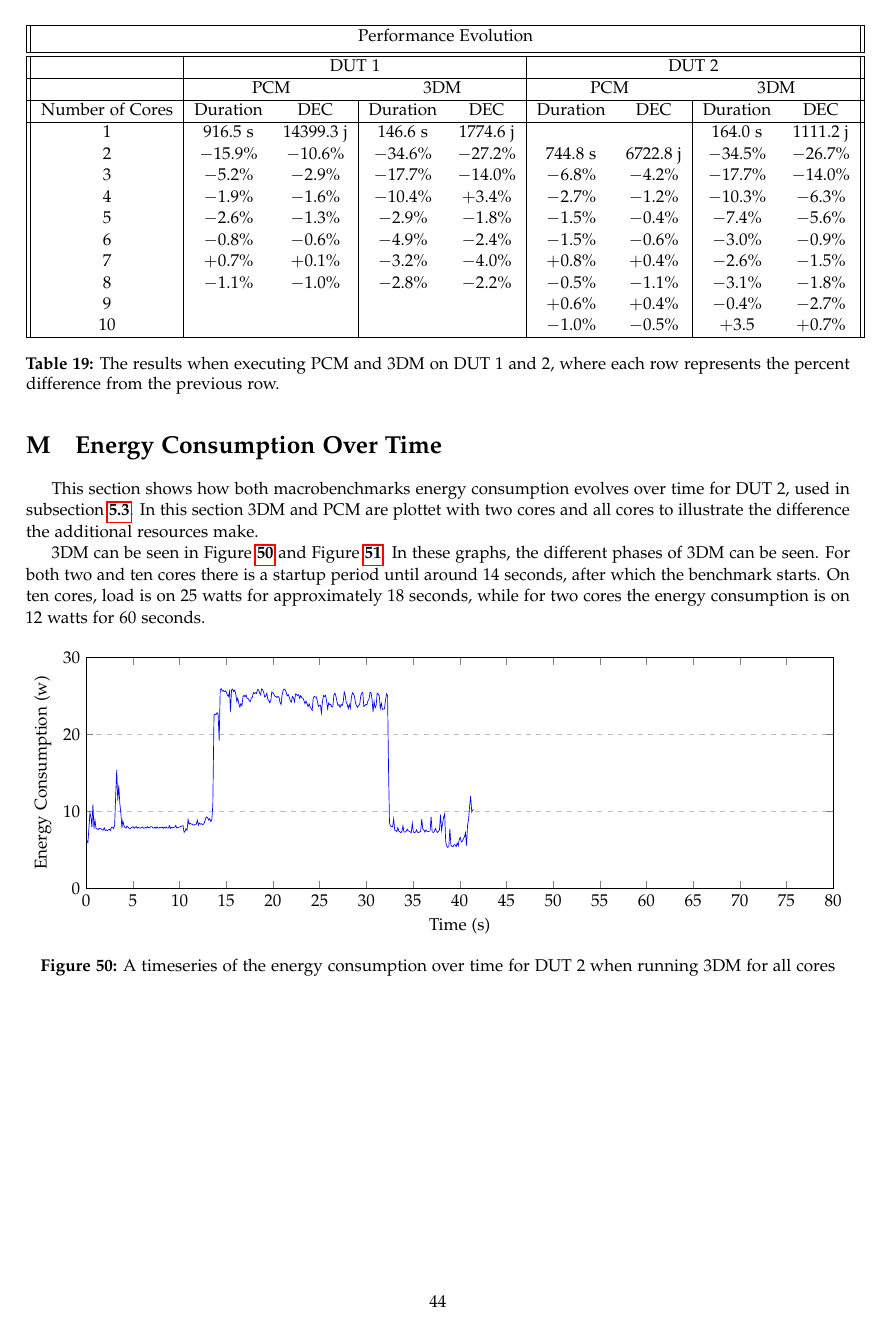
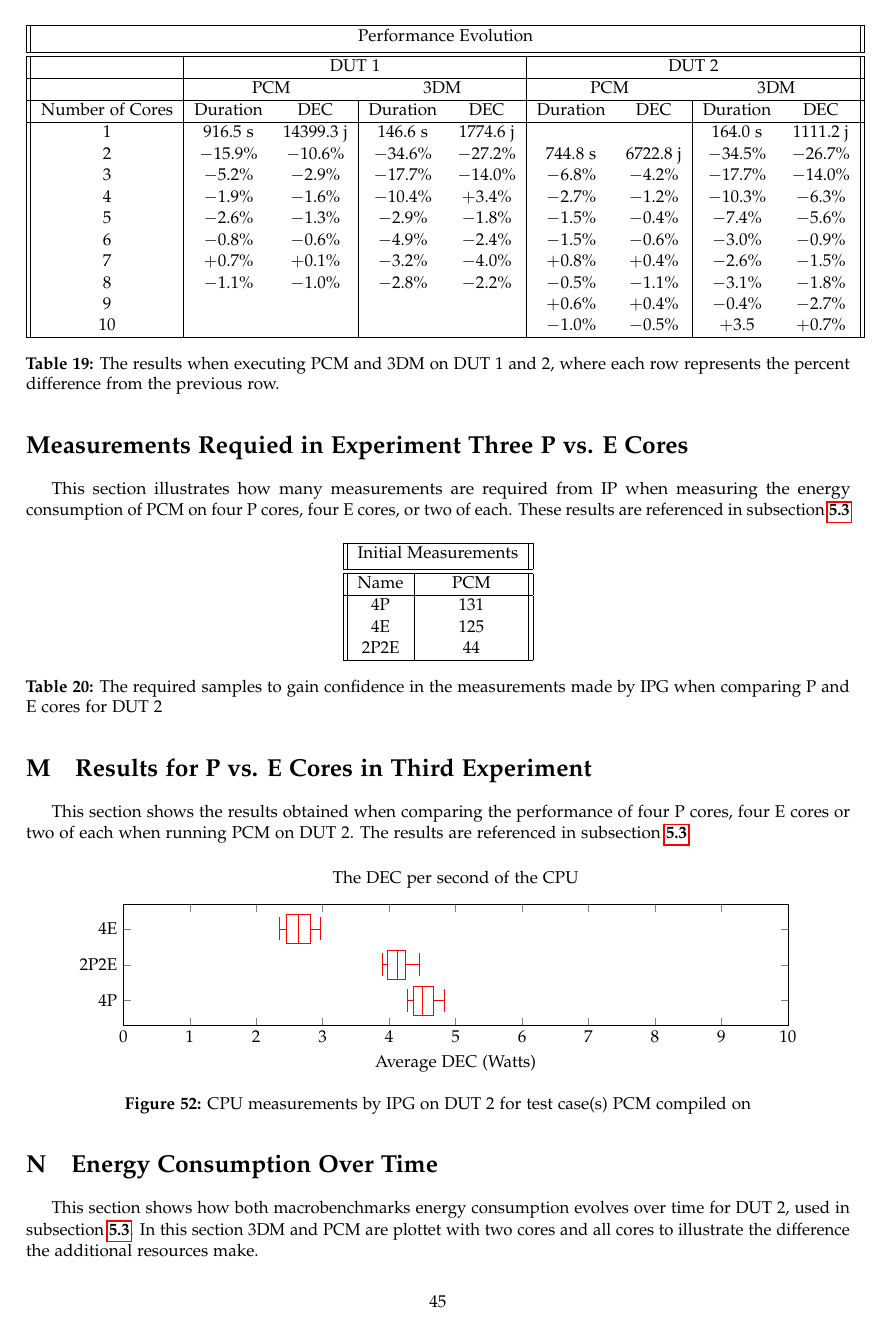
Before and after one commit to KuskIV/BDEnergy, a LaTeX thesis (article/main.tex, which reads article/appendix/bonus-exp-coch.tex, article/appendix/bonus-exp-graphs.tex, article/tables/experiment-3/initial-measurements-bonus.tex): page 44 of 46 before the commit and page 45 of 47 after it. The pictures show the PDF file article/main.pdf that the author committed with the source.

Commit message:
bonus exp

```diff
--- /dev/null
+++ b/article/appendix/bonus-exp-coch.tex
@@ -0,0 +1,5 @@
+\section*{Measurements Requied in Experiment Three P vs. E Cores}
+
+This section illustrates how many measurements are required from IP when measuring the energy consumption of PCM on four P cores, four E cores, or two of each. These results are referenced in \cref{subsec:exp_three}
+
+\input{tables/experiment-3/initial-measurements-bonus.tex}
--- /dev/null
+++ b/article/appendix/bonus-exp-graphs.tex
@@ -0,0 +1,6 @@
+\section{Results for P vs. E Cores in Third Experiment}\label{app:bonus-results}
+
+This section shows the results obtained when comparing the performance of four P cores, four E cores or two of each when running PCM on DUT 2. The results are referenced in \cref{subsec:exp_three}
+
+
+\input{tables/results/compare-p-and-e-cores-on-pcmark-without-boost/ipg/pc-mark-10/workstationtwo/unkown/CPU_DEC_per_second.tex}
--- /dev/null
+++ b/article/tables/experiment-3/initial-measurements-bonus.tex
@@ -0,0 +1,13 @@
+\begin{table}[H]
+    \centering
+    \begin{tabular}{|| c | c ||}
+    \hline
+    \multicolumn{2}{||c||}{Initial Measurements} \\ [0.5ex] \hline\hline
+    Name & PCM \\\hline
+    4P & $131$ \\
+    4E & $125$ \\
+    2P2E& $44$ \\\hline
+    \end{tabular}
+    \caption{The required samples to gain confidence in the measurements made by IPG when comparing P and E cores for DUT 2}
+    \label{tab:initial-measurements-bonus}
+\end{table}
--- /dev/null
+++ b/article/tables/results/compare-p-and-e-cores-on-pcmark-without-boost/ipg/pc-mark-10/workstationtwo/unkown/CPU_DEC.tex
@@ -0,0 +1,50 @@
+\begin{figure}[H]
+    \centering
+    \begin{tikzpicture}[]
+        \pgfplotsset{
+            width=0.4\textwidth,
+            height=0.16\textheight
+        }
+        \begin{axis}[
+            xlabel={Average DEC (Joules)},
+            title={The DEC of the CPU},
+            ytick={1, 2, 3},
+        yticklabels={
+            4P, 2P2E, 4E
+            },
+            xmin=0,xmax=8500,
+            ]
+
+
+        \addplot+ [boxplot prepared={
+                lower whisker=6729.617052127759,
+                lower quartile=6796.042825931421,
+                median=6886.914257443841,
+                upper quartile=7001.70414872238,
+                upper whisker=7114.827928976886
+                }, color = red
+                ] coordinates{};
+
+        \addplot+ [boxplot prepared={
+                lower whisker=6737.007942393239,
+                lower quartile=6797.657101519608,
+                median=6904.697907314887,
+                upper quartile=6988.985825096059,
+                upper whisker=7134.4577106811885
+                }, color = red
+                ] coordinates{};
+
+        \addplot+ [boxplot prepared={
+                lower whisker=7818.727230413687,
+                lower quartile=7916.261885372927,
+                median=8088.512468010105,
+                upper quartile=8264.856698710319,
+                upper whisker=8415.545224703548
+                }, color = red
+                ] coordinates{};
+
+
+        \end{axis}
+    \end{tikzpicture}
+\caption{CPU measurements by IPG on DUT 2 for test case(s) PCM compiled on } \label{fig:3-compare-p-and-e-cores-on-pcmark-without-boost-ipg-pc-mark-10.exe-unkown-workstationtwo-cpu-dec}
+\end{figure}
--- /dev/null
+++ b/article/tables/results/compare-p-and-e-cores-on-pcmark-without-boost/ipg/pc-mark-10/workstationtwo/unkown/CPU_DEC_per_second.tex
@@ -0,0 +1,50 @@
+\begin{figure}[H]
+    \centering
+    \begin{tikzpicture}[]
+        \pgfplotsset{
+            width=0.9\textwidth,
+            height=0.16\textheight
+        }
+        \begin{axis}[
+            xlabel={Average DEC (Watts)},
+            title={The DEC per second of the CPU},
+            ytick={1, 2, 3},
+        yticklabels={
+            4P, 2P2E, 4E
+            },
+            xmin=0,xmax=10,
+            ]
+
+
+        \addplot+ [boxplot prepared={
+                lower whisker=4.273091026283163,
+                lower quartile=4.370330088617715,
+                median=4.503354550167596,
+                upper quartile=4.6713926587849315,
+                upper whisker=4.8369917883065785
+                }, color = red
+                ] coordinates{};
+
+        \addplot+ [boxplot prepared={
+                lower whisker=3.8909679581504477,
+                lower quartile=3.9763960859533163,
+                median=4.127169744967256,
+                upper quartile=4.245894540433004,
+                upper whisker=4.450800775119577
+                }, color = red
+                ] coordinates{};
+
+        \addplot+ [boxplot prepared={
+                lower whisker=2.3482195832303283,
+                lower quartile=2.449066072489726,
+                median=2.62716550329311,
+                upper quartile=2.809497583872035,
+                upper whisker=2.965302808429822
+                }, color = red
+                ] coordinates{};
+
+
+        \end{axis}
+    \end{tikzpicture}
+\caption{CPU measurements by IPG on DUT 2 for test case(s) PCM compiled on } \label{fig:3-compare-p-and-e-cores-on-pcmark-without-boost-ipg-pc-mark-10.exe-unkown-workstationtwo-cpu-dec_per_second}
+\end{figure}
--- /dev/null
+++ b/article/tables/results/compare-p-and-e-cores-on-pcmark-without-boost/ipg/pc-mark-10/workstationtwo/unkown/Runtime_duration.tex
@@ -0,0 +1,50 @@
+\begin{figure}[H]
+    \centering
+    \begin{tikzpicture}[]
+        \pgfplotsset{
+            width=0.4\textwidth,
+            height=0.16\textheight
+        }
+        \begin{axis}[
+            xlabel={Average Runtime (s)},
+            title={The average duration},
+            ytick={1, 2, 3},
+        yticklabels={
+            4P, 2P2E, 4E
+            },
+            xmin=0,xmax=1100,
+            ]
+
+
+        \addplot+ [boxplot prepared={
+                lower whisker=677.354,
+                lower quartile=679.7249999999999,
+                median=681.9739999999999,
+                upper quartile=685.4695,
+                upper whisker=691.239
+                }, color = red
+                ] coordinates{(0,696.423)};
+
+        \addplot+ [boxplot prepared={
+                lower whisker=703.346,
+                lower quartile=705.66075,
+                median=708.4775,
+                upper quartile=712.2755,
+                upper whisker=720.888
+                }, color = red
+                ] coordinates{(1,729.053)(1,723.336)};
+
+        \addplot+ [boxplot prepared={
+                lower whisker=897.445,
+                lower quartile=942.60225,
+                median=967.73,
+                upper quartile=991.46475,
+                upper whisker=1046.002
+                }, color = red
+                ] coordinates{};
+
+
+        \end{axis}
+    \end{tikzpicture}
+\caption{Runtime measurements by IPG on DUT 2 for test case(s) PCM compiled on } \label{fig:3-compare-p-and-e-cores-on-pcmark-without-boost-ipg-pc-mark-10.exe-unkown-workstationtwo-runtime-duration}
+\end{figure}
```
Also changed, not shown: article/appendix/index.tex (+4 -0 lines), article/sections/experiments/experiment-3/index.tex (+8 -1 lines), article/tables/results/compare-p-and-e-cores-on-pcmark-without-boost/ipg/pc-mark-10/workstationtwo/unkown/CPU_energy_consumption.tex (added, +50 -0 lines), article/main.pdf, 1 other file.
